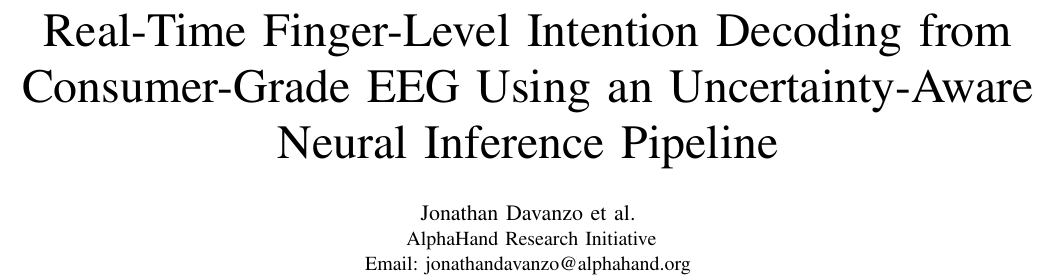
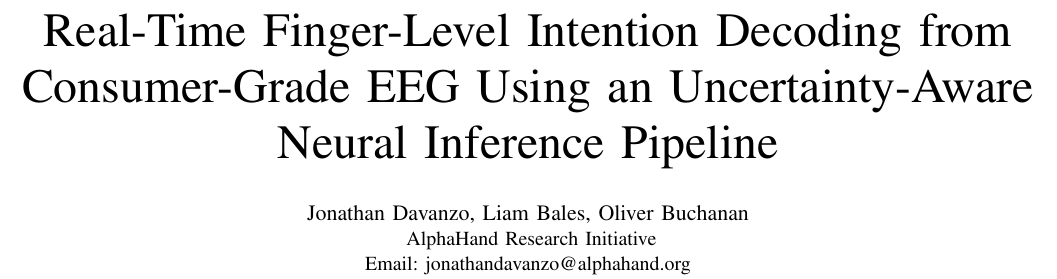
Before and after one commit to JDAppleseed/Individual-Finger-Movement-Identification-From-Muse-2-EEG, a LaTeX paper (paper/research_paper.tex): part of page 1 of 8, cut so that both start at the same text. Compiled offline with pdfLaTeX.

Commit message:
update author section

```diff
--- a/paper/research_paper.tex
+++ b/paper/research_paper.tex
@@ -19,7 +19,7 @@
 }
 
 \author{
-\IEEEauthorblockN{Jonathan Davanzo et al.}
+\IEEEauthorblockN{Jonathan Davanzo, Liam Bales, Oliver Buchanan}
 \IEEEauthorblockA{
 AlphaHand Research Initiative\\
 Email: jonathandavanzo@alphahand.org}
```
